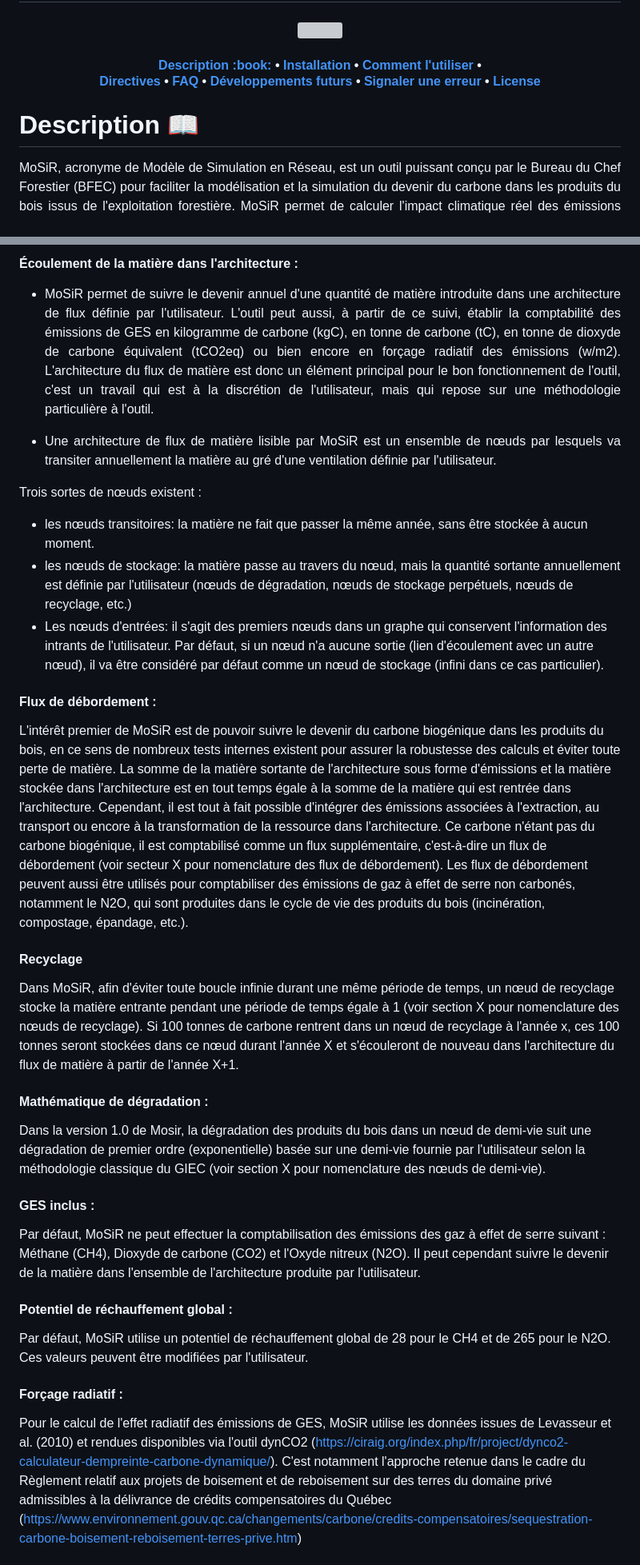
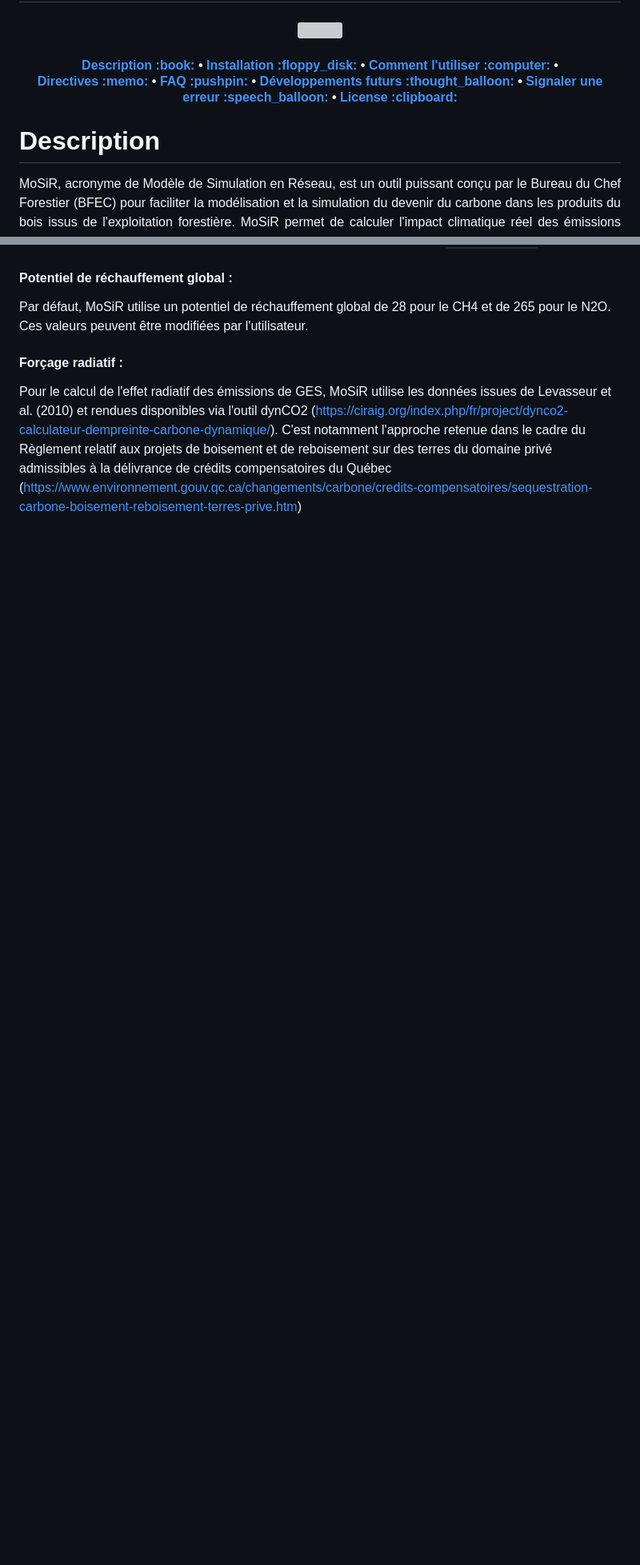
Before and after one commit to Bureau-du-Forestier-en-chef/MoSiR, a Markdown page: README.md, 2 parts joined by grey strips. Shown: that part at 80% size. Rendered like a GitHub page; folded sections open; blank space fills up the shorter version; grey boxes are pictures that could not be loaded.

```diff
--- a/README.md
+++ b/README.md
@@ -16,17 +16,17 @@
 
 <p align="center">
   <a href="#description">Description :book:</a> •
-  <a href="#installation">Installation</a> •
-  <a href="#comment-lutiliser">Comment l'utiliser</a> • <br>
-  <a href="#directives">Directives</a> •
-  <a href="#faq">FAQ</a> •
-  <a href="#développements-futurs">Développements futurs</a> •
-  <a href="#signaler-une-erreur">Signaler une erreur</a> •
-  <a href="#license">License</a>
+  <a href="#installation">Installation :floppy_disk:</a> •
+  <a href="#comment-lutiliser">Comment l'utiliser :computer:</a> • <br>
+  <a href="#directives">Directives :memo:</a> •
+  <a href="#faq">FAQ :pushpin:</a> •
+  <a href="#développements-futurs">Développements futurs :thought_balloon:</a> •
+  <a href="#signaler-une-erreur">Signaler une erreur :speech_balloon:</a> •
+  <a href="#license">License :clipboard:</a>
 </p>
 
 <!-- TEXTE -->
-# Description :book:
+# Description
 <p align="justify">
   MoSiR, acronyme de Modèle de Simulation en Réseau, est un outil puissant conçu par le Bureau du Chef Forestier (BFEC) pour faciliter la modélisation et la simulation du devenir du carbone dans les produits du bois issus de l'exploitation forestière. MoSiR permet de calculer l'impact climatique réel des émissions associées aux produits du bois tout au long de leur durée de vie et de leur fin de vie en permettant à l'utilisateur d'utiliser des architectures de réseau complexes et des données d'entrée associées de manière automatisée. L'interface web de MoSiR sert de passerelle entre la création et la simulation de modèles conceptuels pour les trajectoires du carbone dans les produits du bois et le calcul de leur impact réel sur le climat. Cette interface est facilement accessible à partir de n'importe quel navigateur web. L'interface Web de MoSiR se distingue par sa capacité à charger les cartes Miro créées par l'utilisateur et à les convertir en un fichier JSON qui peut être lu par le calculateur de MoSiR. L'interface Web MoSiR facilite une transition transparente vers le calculateur tout en préservant l'intégrité des données et des propriétés architecturales précédemment construites.
 
@@ -254,30 +259,3 @@ Il convient donc à chaque utilisateur de faire la lecture des résultats de MoS
-#### Écoulement de la matière dans l'architecture :
-
-*  <p align="justify"> MoSiR permet de suivre le devenir annuel d'une quantité de matière introduite dans une architecture de flux définie par l'utilisateur. L'outil peut aussi, à partir de ce suivi, établir la comptabilité des émissions de GES en kilogramme de carbone (kgC), en tonne de carbone (tC), en tonne de dioxyde de carbone équivalent (tCO2eq) ou bien encore en forçage radiatif des émissions (w/m2). L'architecture du flux de matière est donc un élément principal pour le bon fonctionnement de l'outil, c'est un travail qui est à la discrétion de l'utilisateur, mais qui repose sur une méthodologie particulière à l'outil. </p>
-*  <p align="justify"> Une architecture de flux de matière lisible par MoSiR est un ensemble de nœuds par lesquels va transiter annuellement la matière au gré d'une ventilation définie par l'utilisateur.
-Trois sortes de nœuds existent :
- - les nœuds transitoires: la matière ne fait que passer la même année, sans être stockée à aucun moment.
- - les nœuds de stockage: la matière passe au travers du nœud, mais la quantité sortante annuellement est définie par l'utilisateur (nœuds de dégradation, nœuds de stockage perpétuels, nœuds de recyclage, etc.)
- - Les nœuds d'entrées: il s'agit des premiers nœuds dans un graphe qui conservent l'information des intrants de l'utilisateur.
-Par défaut, si un nœud n'a aucune sortie (lien d'écoulement avec un autre nœud), il va être considéré par défaut comme un nœud de stockage (infini dans ce cas particulier). </p>
-
-
-#### Flux de débordement :
-L'intérêt premier de MoSiR est de pouvoir suivre le devenir du carbone biogénique dans les produits du bois, en ce sens de nombreux tests internes existent pour assurer la robustesse des calculs et éviter toute perte de matière.
-La somme de la matière sortante de l'architecture sous forme d'émissions et la matière stockée dans l'architecture est en tout temps égale à la somme de la matière qui est rentrée dans l'architecture.
-Cependant, il est tout à fait possible d'intégrer des émissions associées à l'extraction, au transport ou encore à la transformation de la ressource dans l'architecture. Ce carbone n'étant pas du carbone biogénique, il est comptabilisé comme un flux supplémentaire, c'est-à-dire un flux de débordement (voir secteur X pour nomenclature des flux de débordement).
-Les flux de débordement peuvent aussi être utilisés pour comptabiliser des émissions de gaz à effet de serre non carbonés, notamment le N2O, qui sont produites dans le cycle de vie des produits du bois (incinération, compostage, épandage, etc.).
-
-#### Recyclage
-Dans MoSiR, afin d'éviter toute boucle infinie durant une même période de temps, un nœud de recyclage stocke la matière entrante pendant une période de temps égale à 1 (voir section X pour nomenclature des nœuds de recyclage).
-Si 100 tonnes de carbone rentrent dans un nœud de recyclage à l'année x, ces 100 tonnes seront stockées dans ce nœud durant l'année X et s'écouleront de nouveau dans l'architecture du flux de matière à partir de l'année X+1.
-
-#### Mathématique de dégradation :
-Dans la version 1.0 de Mosir, la dégradation des produits du bois dans un nœud de demi-vie suit une dégradation de premier ordre (exponentielle) basée sur une demi-vie fournie par l'utilisateur selon la méthodologie classique du GIEC (voir section X pour nomenclature des nœuds de demi-vie).
-
-#### GES inclus :
-Par défaut, MoSiR ne peut effectuer la comptabilisation des émissions des gaz à effet de serre suivant : Méthane (CH4), Dioxyde de carbone (CO2) et l'Oxyde nitreux (N2O).
-Il peut cependant suivre le devenir de la matière dans l'ensemble de l'architecture produite par l'utilisateur.
 
 #### Potentiel de réchauffement global :
 Par défaut, MoSiR utilise un potentiel de réchauffement global de 28 pour le CH4 et de 265 pour le N2O. Ces valeurs peuvent être modifiées par l'utilisateur.
```
Also changed, not shown: other parts of README.md (+80 -76 lines).
